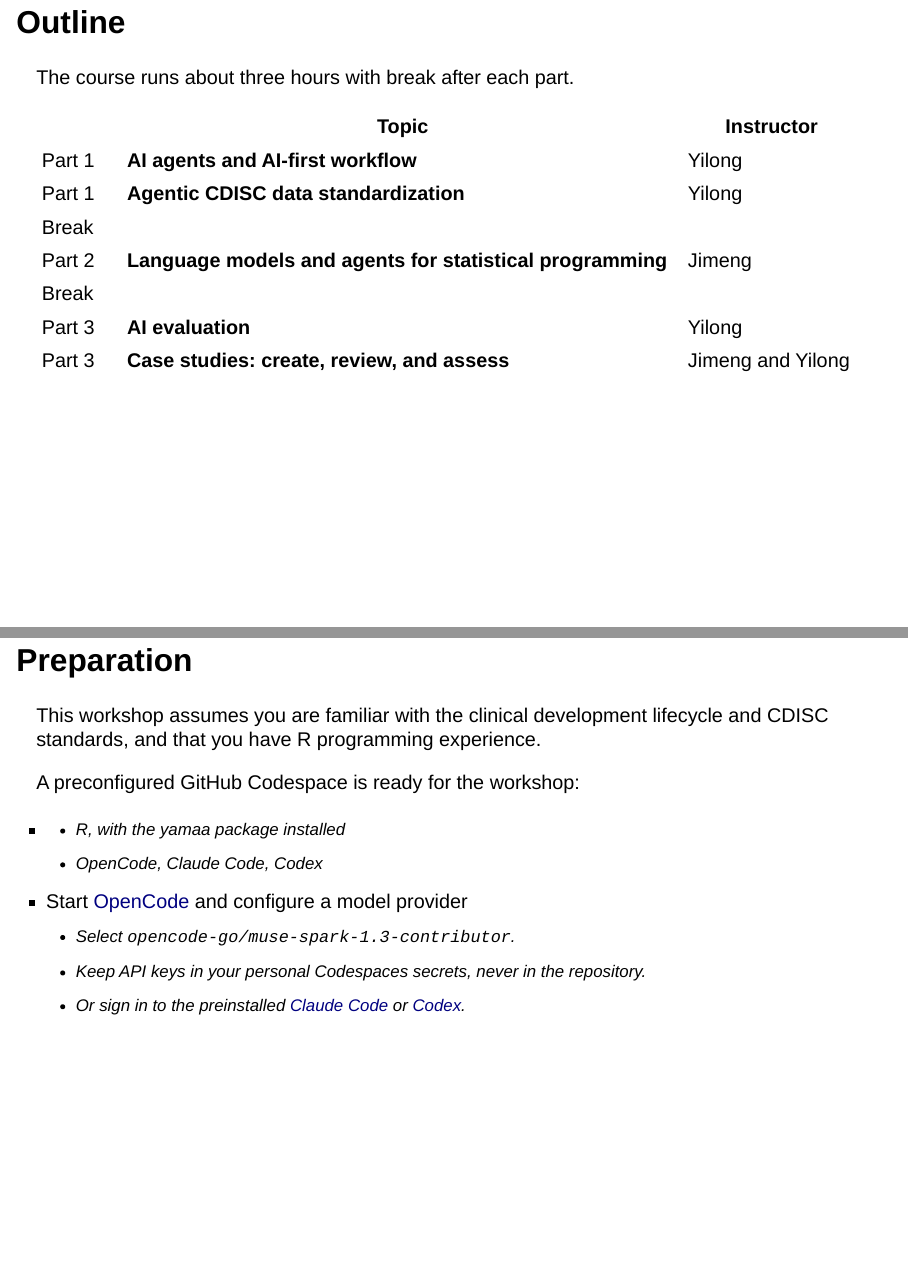
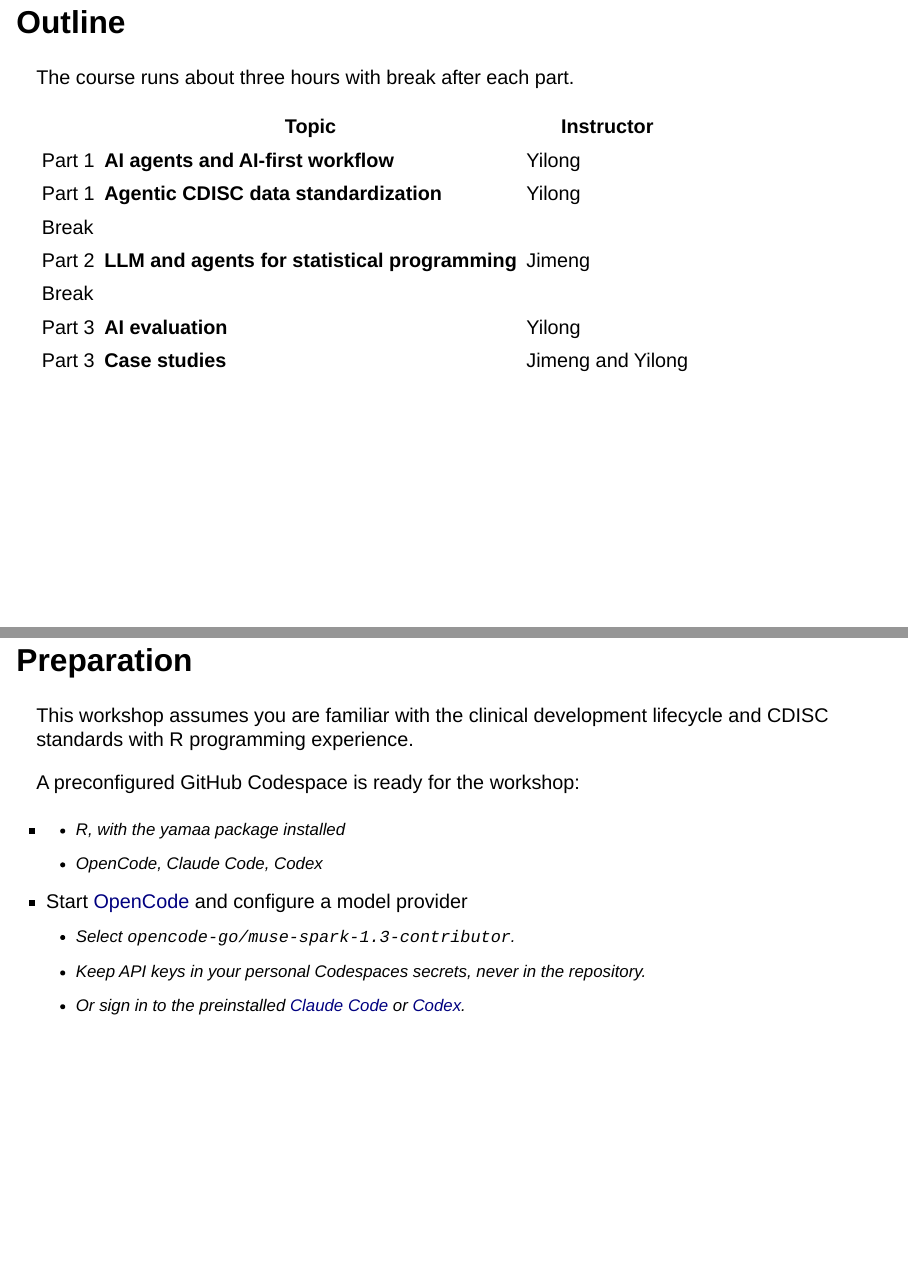
Before and after one commit to elong0527/ai4csr, a Quarto document (slides/asa-boston-2026-11-12/index.qmd): pages 3 and 6 of 86, joined at a grey line. Rendered offline with R 4.5, knitr and Pandoc in place of Quarto, with nearby package versions; drawn as Slidy slides in place of the format the file asks for; badge pictures from the web are left out.

Commit message:
slides: shorten two ASA Boston outline titles
Co-Authored-By: Claude Opus 5.5 <noreply@anthropic.com>

```diff
--- a/slides/asa-boston-2026-11-12/index.qmd
+++ b/slides/asa-boston-2026-11-12/index.qmd
@@ -40,10 +40,10 @@ The course runs about three hours with break after each part.
 | Part 1 | **AI agents and AI-first workflow** | Yilong |
 | Part 1 | **Agentic CDISC data standardization** | Yilong |
 | Break | | |
-| Part 2 | **Language models and agents for statistical programming** | Jimeng |
+| Part 2 | **LLM and agents for statistical programming** | Jimeng |
 | Break | | |
 | Part 3 | **AI evaluation** | Yilong |
-| Part 3 | **Case studies: create, review, and assess** | Jimeng and Yilong |
+| Part 3 | **Case studies** | Jimeng and Yilong |
 
 ## Disclaimer
 
@@ -68,7 +68,7 @@ This workshop shows one possible approach, not the only one.
 ## Preparation
 
 This workshop assumes you are familiar with the clinical development
-lifecycle and CDISC standards, and that you have R programming experience.
+lifecycle and CDISC standards with R programming experience.
 
 A preconfigured GitHub Codespace is ready for the workshop:
 
```
